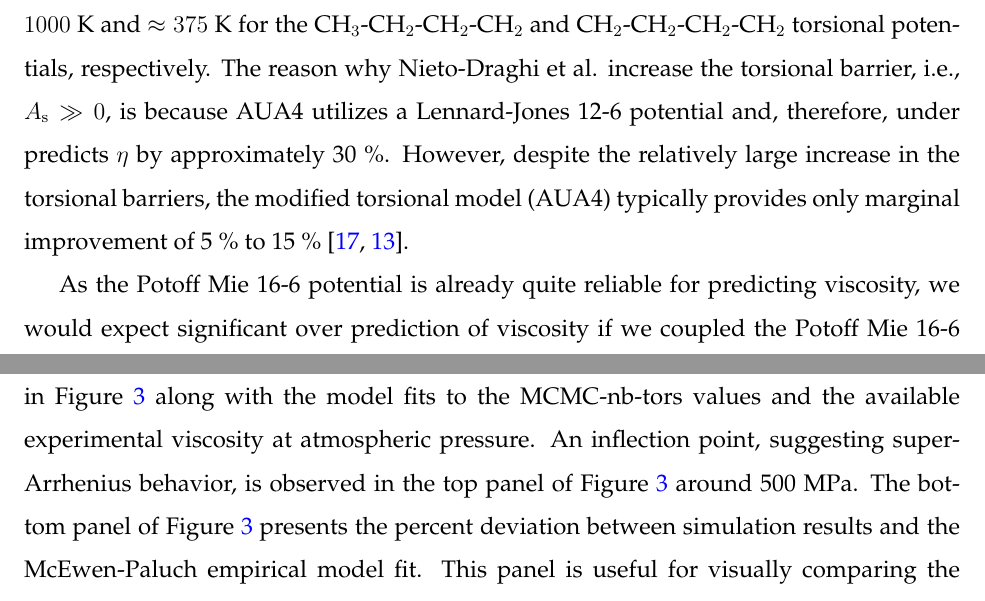
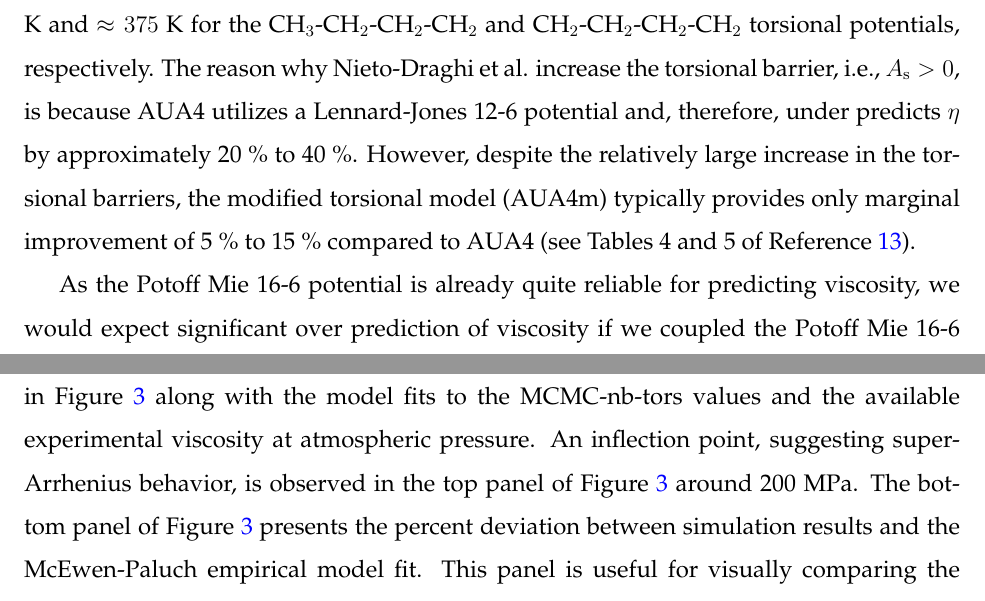
Before and after one commit to ramess101/IFPSC_10_manuscript, a LaTeX paper (IFPSC_10_manuscript.tex): two parts of pages 6 and 15 of 24, joined at a grey line, cut so that both start at the same text. Compiled offline with pdfLaTeX.

Commit message:
Small changes

```diff
--- a/IFPSC_10_manuscript.tex
+++ b/IFPSC_10_manuscript.tex
@@ -372,7 +372,7 @@
 		\end{center}
 	\end{table}
 
-	Nieto-Draghi et al. set $A_{\rm s}$ equal to 40\% and 15\% of the maximum dihedral barrier for the terminal and internal torsions \cite{Nieto2006,Nieto2008}. For example, this corresponds to $A_{\rm s}/k_{\rm B} \approx 1000$ K and $\approx 375$ K for the CH$_3$-CH$_2$-CH$_2$-CH$_2$ and CH$_2$-CH$_2$-CH$_2$-CH$_2$ torsional potentials, respectively. The reason why Nieto-Draghi et al. increase the torsional barrier, i.e., $A_{\rm s} \gg 0$, is because AUA4 utilizes a Lennard-Jones 12-6 potential and, therefore, under predicts $\eta$ by approximately 30~\%. However, despite the relatively large increase in the torsional barriers, the modified torsional model (AUA4) typically provides only marginal improvement of 5~\% to 15~\% \cite{Nieto2006,Nieto2008}.
+	Nieto-Draghi et al. set $A_{\rm s}$ equal to 40\% and 15\% of the maximum dihedral barrier for the terminal and internal torsions \cite{Nieto2006,Nieto2008}. For example, this corresponds to $A_{\rm s}/k_{\rm B} \approx 1000$ K and $\approx 375$ K for the CH$_3$-CH$_2$-CH$_2$-CH$_2$ and CH$_2$-CH$_2$-CH$_2$-CH$_2$ torsional potentials, respectively. The reason why Nieto-Draghi et al. increase the torsional barrier, i.e., $A_{\rm s} > 0$, is because AUA4 utilizes a Lennard-Jones 12-6 potential and, therefore, under predicts $\eta$ by approximately 20~\% to 40~\%. However, despite the relatively large increase in the torsional barriers, the modified torsional model (AUA4m) typically provides only marginal improvement of 5~\% to 15~\% compared to AUA4 (see Tables 4 and 5 of Reference \citenum{Nieto2008}).
 
 	% The primary reason why Nieto-Draghi et al. introduce this additional term is to increase the torsional barriers and, thereby, increase the viscosity obtained with the AUA4m force field, which systematically under predicts $\eta$ by around 30~\%. Despite the fairly large increase in torsional barrier,
 
@@ -611,7 +615,7 @@
 
 	\section{Results} \label{Results}
 
-	Table \ref{tab:tabulated_values} provides tabulated values for viscosity, density, and pressure at the prescribed state points for Potoff, MCMC-nb, and MCMC-nb-tors. These values are also depicted in Figure \ref{fig:viscosity_pressure} along with the model fits to the MCMC-nb-tors values and the available experimental viscosity at atmospheric pressure. An inflection point, suggesting super-Arrhenius behavior, is observed in the top panel of Figure \ref{fig:viscosity_pressure} around 500 MPa. The bottom panel of Figure \ref{fig:viscosity_pressure} presents the percent deviation between simulation results and the McEwen-Paluch empirical model fit. This panel is useful for visually comparing the Potoff, MCMC-nb, and MCMC-nb-tors uncertainties.
+	Table \ref{tab:tabulated_values} provides tabulated values for viscosity, density, and pressure at the prescribed state points for Potoff, MCMC-nb, and MCMC-nb-tors. These values are also depicted in Figure \ref{fig:viscosity_pressure} along with the model fits to the MCMC-nb-tors values and the available experimental viscosity at atmospheric pressure. An inflection point, suggesting super-Arrhenius behavior, is observed in the top panel of Figure \ref{fig:viscosity_pressure} around 200 MPa. The bottom panel of Figure \ref{fig:viscosity_pressure} presents the percent deviation between simulation results and the McEwen-Paluch empirical model fit. This panel is useful for visually comparing the Potoff, MCMC-nb, and MCMC-nb-tors uncertainties.
 
 	Recall that the Potoff results only account for numerical uncertainties, MCMC-nb accounts for numerical and non-bonded parameter uncertainties, and MCMC-nb-tors accounts for numerical, non-bonded and torsional parameter uncertainties. Although somewhat counter intuitive, the reason why the MCMC-nb and MCMC-nb-tors uncertainties are smaller than the Potoff uncertainties is because the latter uses fewer replicate simulations. When the non-bonded and torsional uncertainties are negligible compared to the numerical uncertainties, this increase in $N_{\rm reps}$ reduces the numerical uncertainty and, consequently, the overall uncertainty decreases as well.	For 224TMH, the CH$_3$ parameters contribute to the majority of non-bonded interactions (both between different molecules as well as the 1-5 and 1-6 interactions within the same molecule). Therefore, the relatively small uncertainties assigned to the CH$_3$ parameters (recall Figure \ref{fig:nonbonded_uncertainty}) are likely the cause for the negligible impact of non-bonded uncertainties.
 
```
Also changed, not shown: IFPSC_10_manuscript.pdf, IFPSC_10_manuscript.tex (10 more changed lines), 2 other files.
